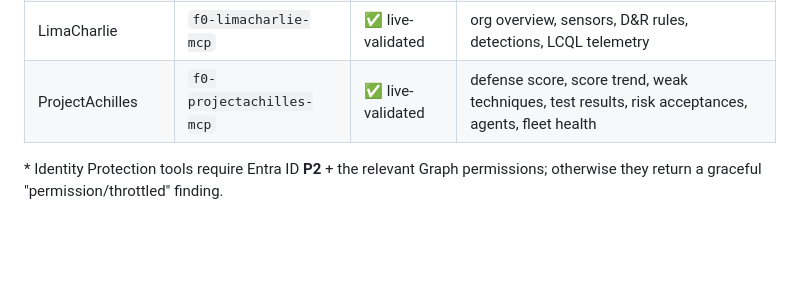
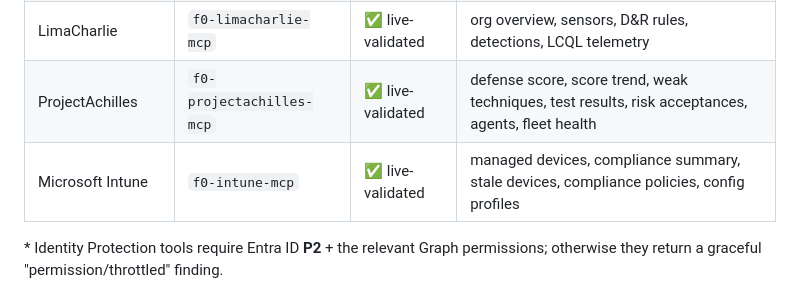
Before and after one commit to ubercylon8/f0_sectools, a Markdown page: docs/user-guide/README.md, the part around the change. Drawn GitHub-style; blank space fills up the shorter version.

Commit message:
docs(intune): add skills to the skill list, mark Intune live-validated
Co-Authored-By: Claude Opus 4.8 <noreply@anthropic.com>
Claude-Session: https://claude.ai/code/session_01TMoap3fRVq13TQah7BMdLm

```diff
--- a/docs/user-guide/README.md
+++ b/docs/user-guide/README.md
@@ -46,6 +46,7 @@ Nothing leaves the host. Today: Microsoft **Defender** and **Entra ID**.
 | Microsoft Entra ID | `f0-entra-mcp` | ✅ live-validated | risky users*, risk detections*, conditional access, privileged roles |
 | LimaCharlie | `f0-limacharlie-mcp` | ✅ live-validated | org overview, sensors, D&R rules, detections, LCQL telemetry |
 | ProjectAchilles | `f0-projectachilles-mcp` | ✅ live-validated | defense score, score trend, weak techniques, test results, risk acceptances, agents, fleet health |
+| Microsoft Intune | `f0-intune-mcp` | ✅ live-validated | managed devices, compliance summary, stale devices, compliance policies, config profiles |
 
 \* Identity Protection tools require Entra ID **P2** + the relevant Graph
 permissions; otherwise they return a graceful "permission/throttled" finding.
```
Also changed, not shown: CLAUDE.md (+1 -1 lines), README.md (+3 -4 lines).
